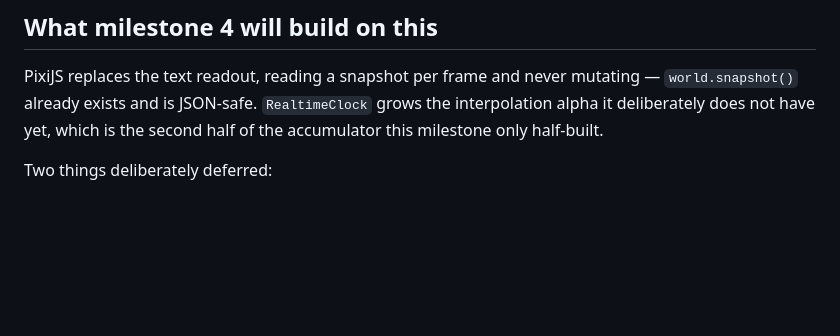
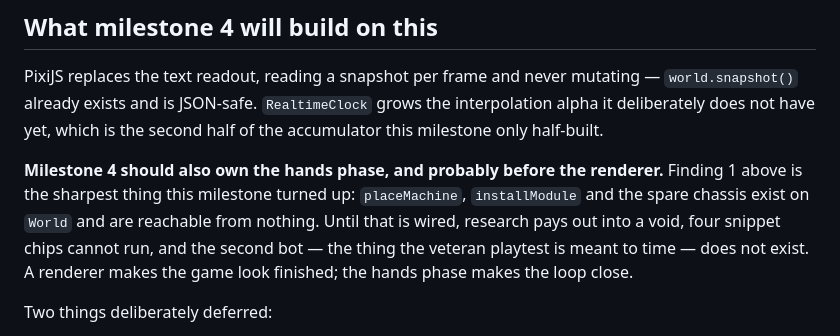
Before and after one commit to Bonjorno2/Automatoi, a Markdown page: docs/plans/2026-09-15-milestone-3-editor.md, the part around the change. GitHub-like rendering; blank space fills up the shorter version.

Commit message:
docs: point milestone 4 at the hands phase, not just the renderer
The handoff section listed the renderer, the sim's thread and crop growth, but
not the gap the playtest actually found. A renderer makes the game look
finished; wiring placeMachine and installModule makes the loop close.

Co-Authored-By: Claude Opus 5 <noreply@anthropic.com>

```diff
--- a/docs/plans/2026-09-15-milestone-3-editor.md
+++ b/docs/plans/2026-09-15-milestone-3-editor.md
@@ -600,6 +600,14 @@ which is the tie-break Task 3 already chose, now visible in practice.
 
 PixiJS replaces the text readout, reading a snapshot per frame and never mutating — `world.snapshot()` already exists and is JSON-safe. `RealtimeClock` grows the interpolation alpha it deliberately does not have yet, which is the second half of the accumulator this milestone only half-built.
 
+**Milestone 4 should also own the hands phase, and probably before the
+renderer.** Finding 1 above is the sharpest thing this milestone turned up:
+`placeMachine`, `installModule` and the spare chassis exist on `World` and are
+reachable from nothing. Until that is wired, research pays out into a void,
+four snippet chips cannot run, and the second bot — the thing the veteran
+playtest is meant to time — does not exist. A renderer makes the game look
+finished; the hands phase makes the loop close.
+
 Two things deliberately deferred:
 
 - **Where the sim runs.** Decision 1 puts it on the main thread provisionally. Milestone 4 is the first time there is a frame budget to measure, and therefore the first time the question can be answered rather than guessed.
```
